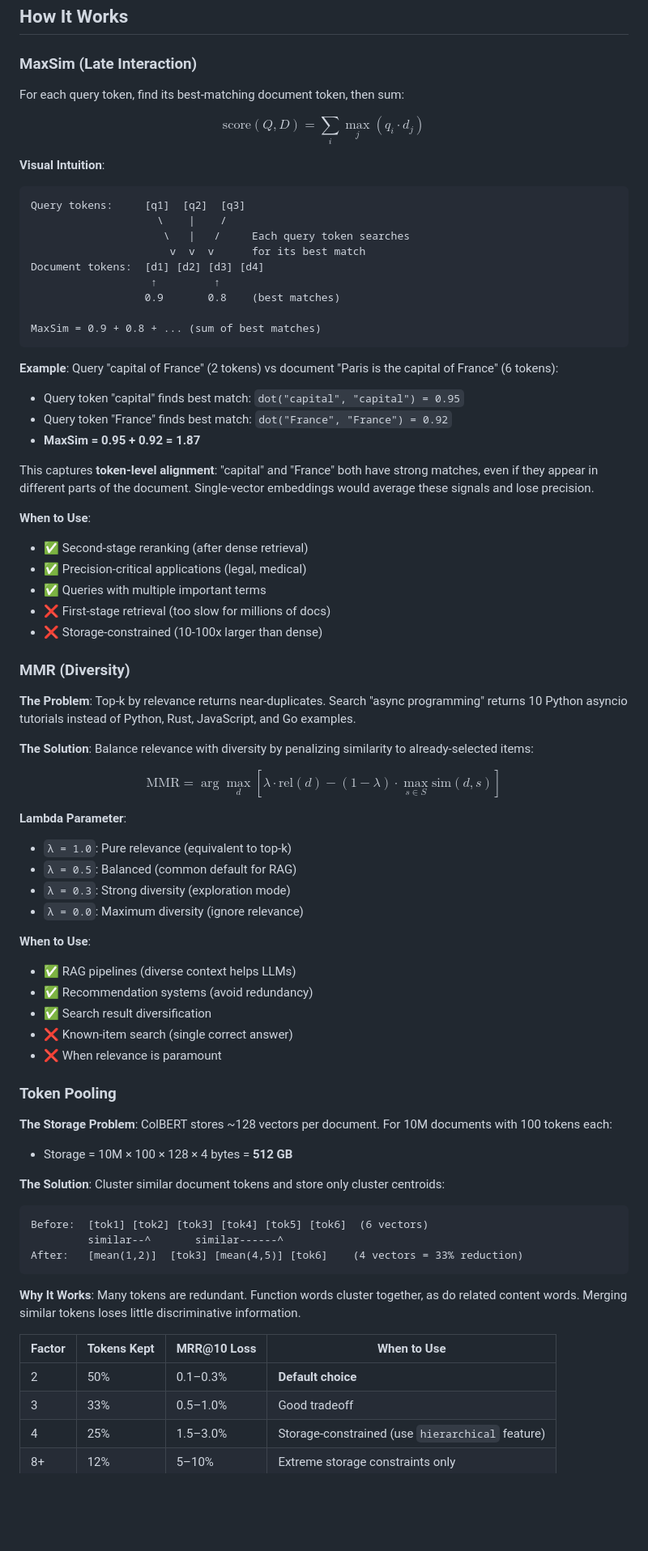
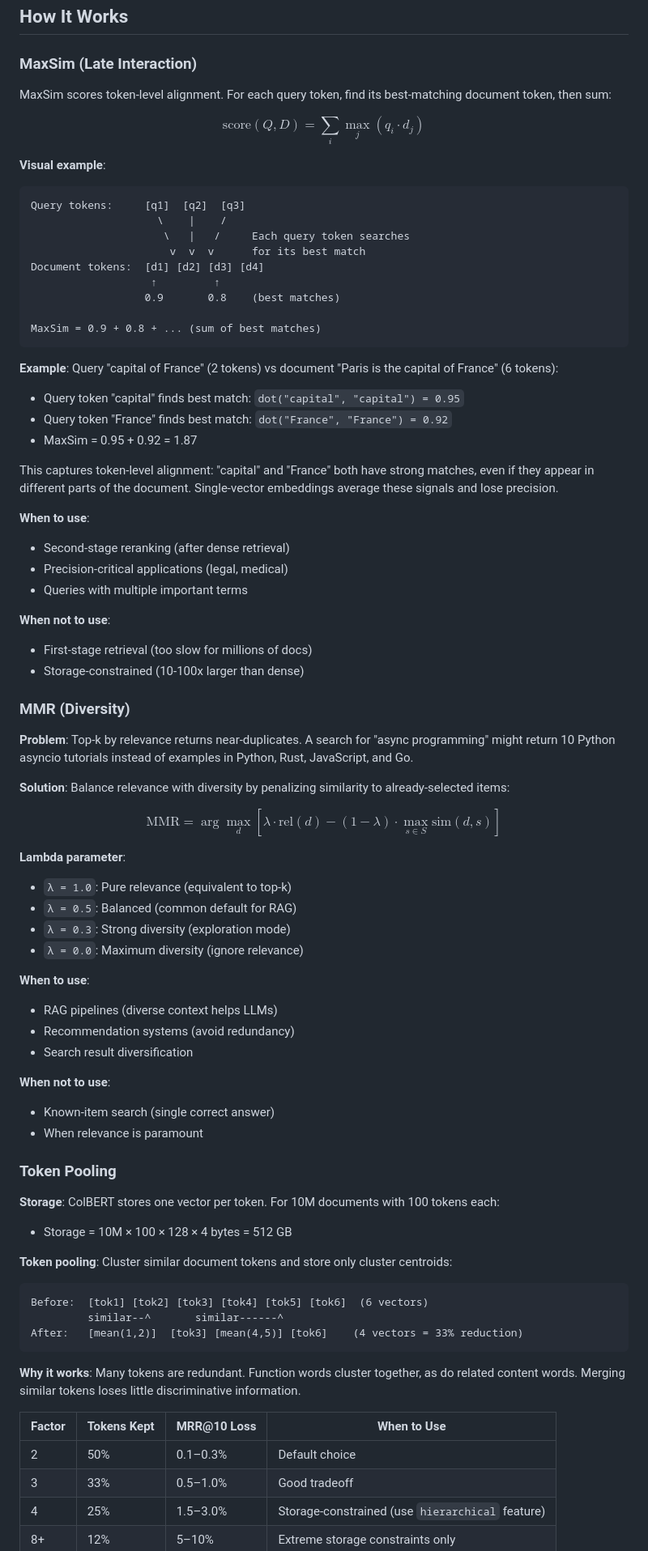
Before and after one commit to arclabs561/rank-refine, a Markdown page: README.md, the part around the change printed below. Shown: that part at 81% size. GitHub-like rendering; blank space fills up the shorter version.

Commit message:
docs: simplify wording, add key terms for SEO, improve clarity

````diff
--- a/README.md
+++ b/README.md
@@ -118,11 +118,11 @@ let score = colbert::maxsim_vecs(&query, &doc);
 
 ### MaxSim (Late Interaction)
 
-For each query token, find its best-matching document token, then sum:
+MaxSim scores token-level alignment. For each query token, find its best-matching document token, then sum:
 
 $$\text{score}(Q, D) = \sum_{i} \max_{j} (q_i \cdot d_j)$$
 
-**Visual Intuition**:
+**Visual example**:
 
 ```
 Query tokens:     [q1]  [q2]  [q3]
@@ -139,44 +139,48 @@ MaxSim = 0.9 + 0.8 + ... (sum of best matches)
 **Example**: Query "capital of France" (2 tokens) vs document "Paris is the capital of France" (6 tokens):
 - Query token "capital" finds best match: `dot("capital", "capital") = 0.95`
 - Query token "France" finds best match: `dot("France", "France") = 0.92`
-- **MaxSim = 0.95 + 0.92 = 1.87**
+- MaxSim = 0.95 + 0.92 = 1.87
 
-This captures **token-level alignment**: "capital" and "France" both have strong matches, even if they appear in different parts of the document. Single-vector embeddings would average these signals and lose precision.
+This captures token-level alignment: "capital" and "France" both have strong matches, even if they appear in different parts of the document. Single-vector embeddings average these signals and lose precision.
 
-**When to Use**:
-- ✅ Second-stage reranking (after dense retrieval)
-- ✅ Precision-critical applications (legal, medical)
-- ✅ Queries with multiple important terms
-- ❌ First-stage retrieval (too slow for millions of docs)
-- ❌ Storage-constrained (10-100x larger than dense)
+**When to use**:
+- Second-stage reranking (after dense retrieval)
+- Precision-critical applications (legal, medical)
+- Queries with multiple important terms
+
+**When not to use**:
+- First-stage retrieval (too slow for millions of docs)
+- Storage-constrained (10-100x larger than dense)
 
 ### MMR (Diversity)
 
-**The Problem**: Top-k by relevance returns near-duplicates. Search "async programming" returns 10 Python asyncio tutorials instead of Python, Rust, JavaScript, and Go examples.
+**Problem**: Top-k by relevance returns near-duplicates. A search for "async programming" might return 10 Python asyncio tutorials instead of examples in Python, Rust, JavaScript, and Go.
 
-**The Solution**: Balance relevance with diversity by penalizing similarity to already-selected items:
+**Solution**: Balance relevance with diversity by penalizing similarity to already-selected items:
 
 $$\text{MMR} = \arg\max_d \left[ \lambda \cdot \text{rel}(d) - (1-\lambda) \cdot \max_{s \in S} \text{sim}(d,s) \right]$$
 
-**Lambda Parameter**:
+**Lambda parameter**:
 - `λ = 1.0`: Pure relevance (equivalent to top-k)
 - `λ = 0.5`: Balanced (common default for RAG)
 - `λ = 0.3`: Strong diversity (exploration mode)
 - `λ = 0.0`: Maximum diversity (ignore relevance)
 
-**When to Use**:
-- ✅ RAG pipelines (diverse context helps LLMs)
-- ✅ Recommendation systems (avoid redundancy)
-- ✅ Search result diversification
-- ❌ Known-item search (single correct answer)
-- ❌ When relevance is paramount
+**When to use**:
+- RAG pipelines (diverse context helps LLMs)
+- Recommendation systems (avoid redundancy)
+- Search result diversification
+
+**When not to use**:
+- Known-item search (single correct answer)
+- When relevance is paramount
 
 ### Token Pooling
 
-**The Storage Problem**: ColBERT stores ~128 vectors per document. For 10M documents with 100 tokens each:
-- Storage = 10M × 100 × 128 × 4 bytes = **512 GB**
+**Storage**: ColBERT stores one vector per token. For 10M documents with 100 tokens each:
+- Storage = 10M × 100 × 128 × 4 bytes = 512 GB
 
-**The Solution**: Cluster similar document tokens and store only cluster centroids:
+**Token pooling**: Cluster similar document tokens and store only cluster centroids:
 
 ```
 Before:  [tok1] [tok2] [tok3] [tok4] [tok5] [tok6]  (6 vectors)
@@ -184,11 +188,11 @@ Before:  [tok1] [tok2] [tok3] [tok4] [tok5] [tok6]  (6 vectors)
 After:   [mean(1,2)]  [tok3] [mean(4,5)] [tok6]    (4 vectors = 33% reduction)
 ```
 
-**Why It Works**: Many tokens are redundant. Function words cluster together, as do related content words. Merging similar tokens loses little discriminative information.
+**Why it works**: Many tokens are redundant. Function words cluster together, as do related content words. Merging similar tokens loses little discriminative information.
 
 | Factor | Tokens Kept | MRR@10 Loss | When to Use |
 |--------|-------------|-------------|-------------|
-| 2 | 50% | 0.1–0.3% | **Default choice** |
+| 2 | 50% | 0.1–0.3% | Default choice |
 | 3 | 33% | 0.5–1.0% | Good tradeoff |
 | 4 | 25% | 1.5–3.0% | Storage-constrained (use `hierarchical` feature) |
 | 8+ | 12% | 5–10% | Extreme storage constraints only |
````
Also changed, not shown: other parts of README.md (+16 -14 lines).
